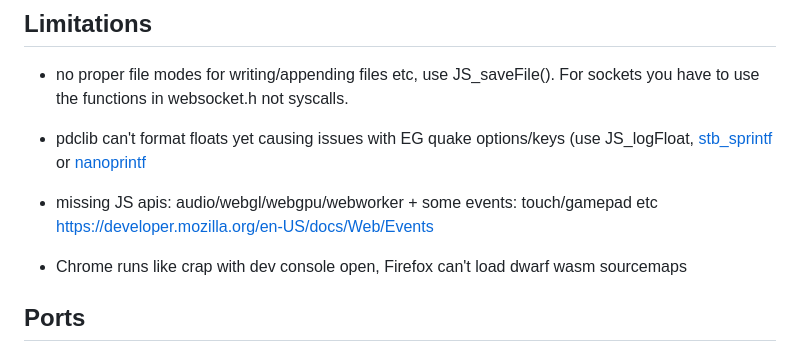
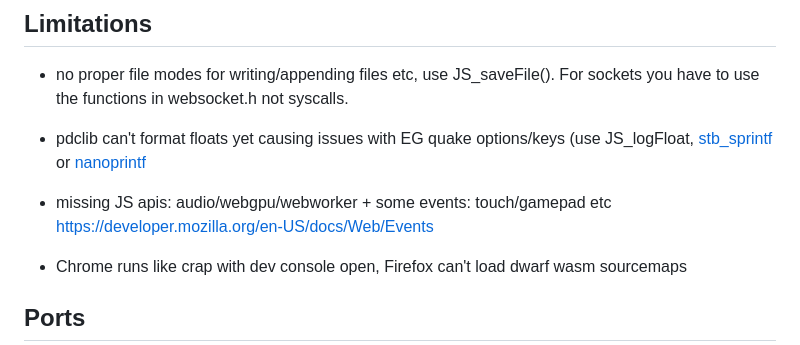
Before and after one commit to lesleyrs/wasmlite, a Markdown page: README.md, the part around the change. Drawn GitHub-style.

```diff
--- a/README.md
+++ b/README.md
@@ -56,7 +56,7 @@ Optional:
 ## Limitations
 - no proper file modes for writing/appending files etc, use JS_saveFile(). For sockets you have to use the functions in websocket.h not syscalls.
 - pdclib can't format floats yet causing issues with EG quake options/keys (use JS_logFloat, [stb_sprintf](https://github.com/nothings/stb/blob/master/stb_sprintf.h) or [nanoprintf](https://github.com/charlesnicholson/nanoprintf)
-- missing JS apis: audio/webgl/webgpu/webworker + some events: touch/gamepad etc https://developer.mozilla.org/en-US/docs/Web/Events
+- missing JS apis: audio/webgpu/webworker + some events: touch/gamepad etc https://developer.mozilla.org/en-US/docs/Web/Events
 
 - Chrome runs like crap with dev console open, Firefox can't load dwarf wasm sourcemaps
 
```
